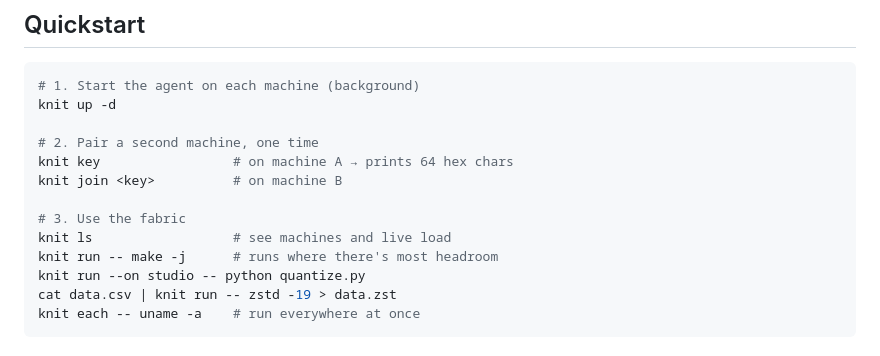
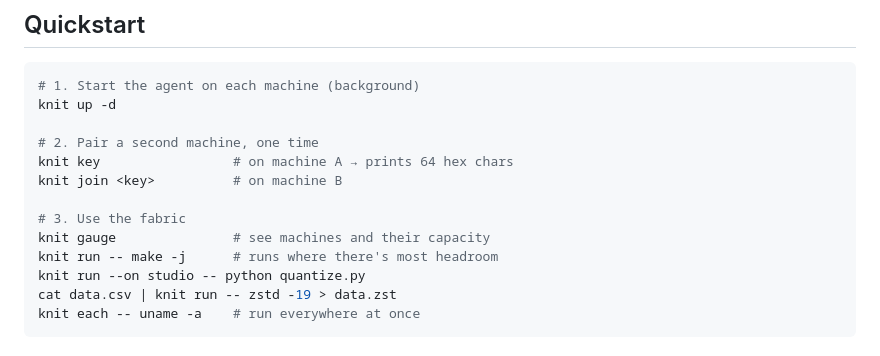
Before and after one commit to oddurs/knit, a Markdown page: README.md, the part around the change. Rendered like a GitHub page.

Commit message:
readme: use knit gauge in quickstart (ls is the alias)

```diff
--- a/README.md
+++ b/README.md
@@ -45,7 +45,7 @@ knit key                 # on machine A → prints 64 hex chars
 knit join <key>          # on machine B
 
 # 3. Use the fabric
-knit ls                  # see machines and live load
+knit gauge               # see machines and their capacity
 knit run -- make -j      # runs where there's most headroom
 knit run --on studio -- python quantize.py
 cat data.csv | knit run -- zstd -19 > data.zst
```
